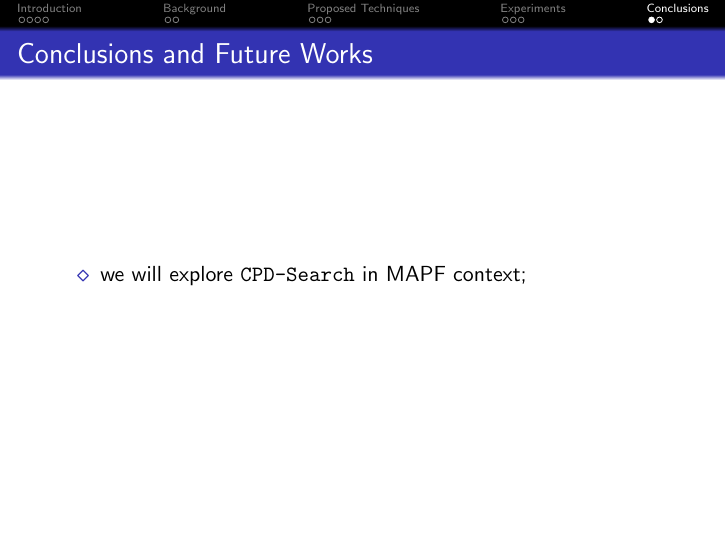
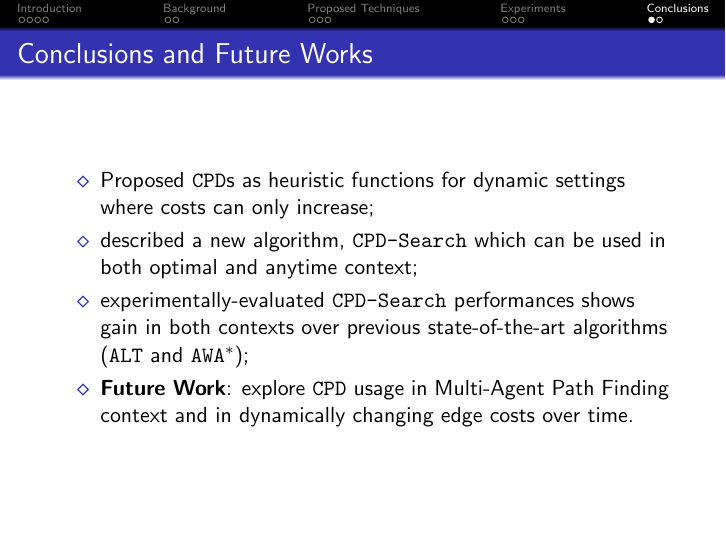
Before and after one commit to Koldar/ijcai2019-slides, LaTeX slides (main.tex, which reads src/texs/06-conclusion-and-future-works.tex): page 18 of 19. Compiled offline with pdfLaTeX.

Commit message:
update conclusions

```diff
--- a/src/texs/06-conclusion-and-future-works.tex
+++ b/src/texs/06-conclusion-and-future-works.tex
@@ -2,7 +2,10 @@
 
 \begin{frame}{Conclusions and Future Works}
     \begin{itemize}
-        \item we will explore \CPDSearch{} in MAPF context;
+        \item Proposed \CPD{}s as heuristic functions for dynamic settings where costs can only increase;
+        \item described a new algorithm, \CPDSearch{} which can be used in both optimal and anytime context;
+        \item experimentally-evaluated \CPDSearch{} performances shows gain in both contexts over previous state-of-the-art algorithms (\ALT{} and \AWA{});
+        \item \textbf{Future Work}: explore \CPD{} usage in Multi-Agent Path Finding context and in dynamically changing edge costs over time.
     \end{itemize}
 \end{frame}
 
```
